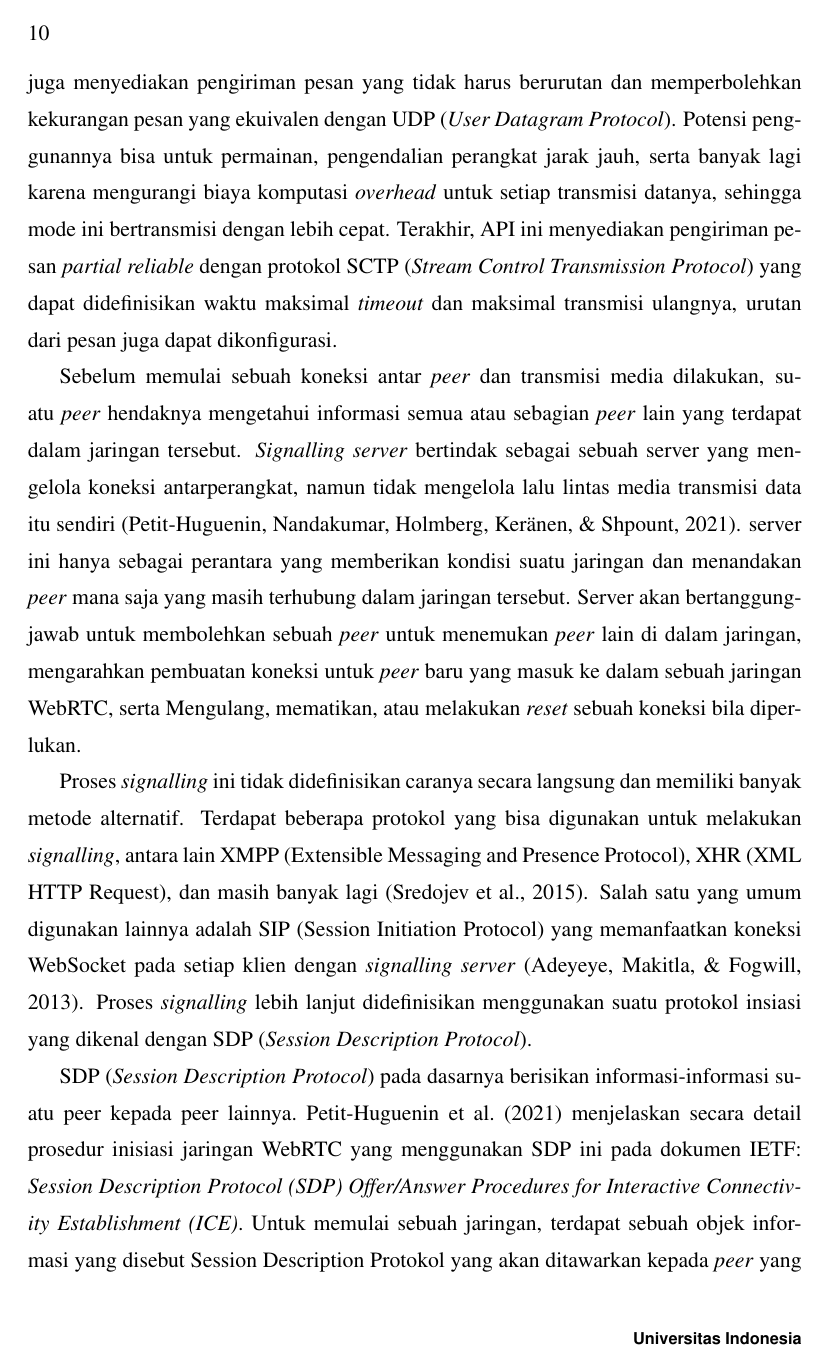
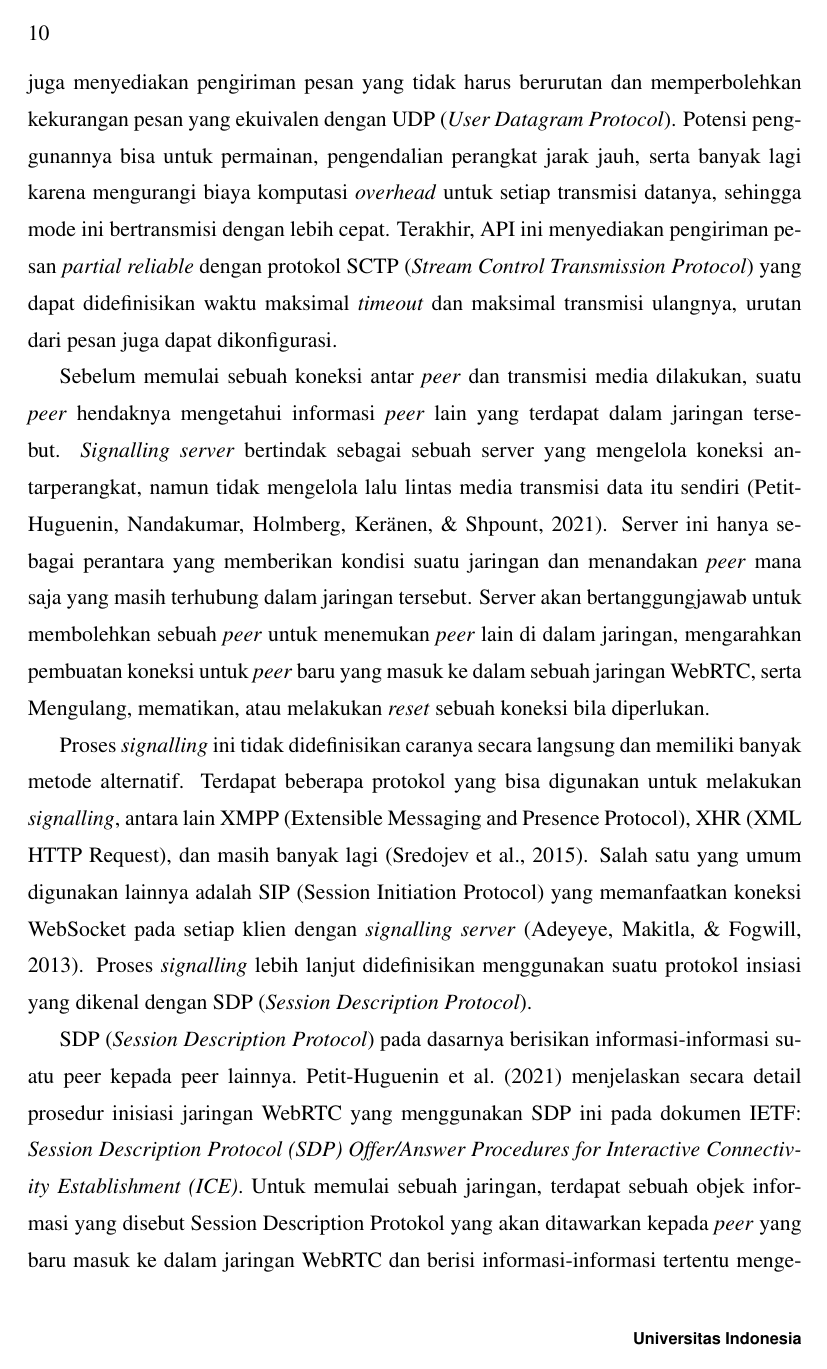
Before and after one commit to hockyy/skripsi, a LaTeX thesis (thesis.tex, which reads src/01-body/bab2.tex): page 30 of 83. The pictures show the PDF file thesis.pdf that the author committed with the source.

Commit message:
Add bab 2

```diff
--- a/src/01-body/bab2.tex
+++ b/src/01-body/bab2.tex
@@ -25,7 +25,7 @@ Salah satu komponen lain dalam WebRTC yang signifikan ialah RTCDataChannel yang
 
 API WebRTC juga menyediakan dua jenis mode pengiriman. Salah satunya ialah mode pengiriman pesan berurutan dan \textit{reliable}, yang konsep pengirimannya sama dengan data yang ditransmisikan dengan protokol TCP (\textit{Transmission Control Protocol}). Potensi penggunaannya dapat digunakan untuk pengiriman pesan atau berkas. API ini juga menyediakan pengiriman pesan yang tidak harus berurutan dan memperbolehkan kekurangan pesan yang ekuivalen dengan UDP (\textit{User Datagram Protocol}). Potensi penggunannya bisa untuk permainan, pengendalian perangkat jarak jauh, serta banyak lagi karena mengurangi biaya komputasi \textit{overhead} untuk setiap transmisi datanya, sehingga mode ini bertransmisi dengan lebih cepat. Terakhir, API ini menyediakan pengiriman pesan \textit{partial reliable} dengan protokol SCTP (\textit{Stream Control Transmission Protocol}) yang dapat didefinisikan waktu maksimal \textit{timeout} dan maksimal transmisi ulangnya, urutan dari pesan juga dapat dikonfigurasi.
 
-Sebelum memulai sebuah koneksi antar \textit{peer} dan transmisi media dilakukan, suatu \textit{peer} hendaknya mengetahui informasi \textit{peer} lain yang terdapat dalam jaringan tersebut. \textit{Signalling server} bertindak sebagai sebuah server yang mengelola koneksi antarperangkat, namun tidak mengelola lalu lintas media transmisi data itu sendiri~\citep{rfc8839}. server ini hanya sebagai perantara yang memberikan kondisi suatu jaringan dan menandakan \textit{peer} mana saja yang masih terhubung dalam jaringan tersebut. Server akan bertanggungjawab untuk membolehkan sebuah \textit{peer} untuk menemukan \textit{peer} lain di dalam jaringan, mengarahkan pembuatan koneksi untuk \textit{peer} baru yang masuk ke dalam sebuah jaringan WebRTC, serta Mengulang, mematikan, atau melakukan \textit{reset} sebuah koneksi bila diperlukan.
+Sebelum memulai sebuah koneksi antar \textit{peer} dan transmisi media dilakukan, suatu \textit{peer} hendaknya mengetahui informasi \textit{peer} lain yang terdapat dalam jaringan tersebut. \textit{Signalling server} bertindak sebagai sebuah server yang mengelola koneksi antarperangkat, namun tidak mengelola lalu lintas media transmisi data itu sendiri~\citep{rfc8839}. Server ini hanya sebagai perantara yang memberikan kondisi suatu jaringan dan menandakan \textit{peer} mana saja yang masih terhubung dalam jaringan tersebut. Server akan bertanggungjawab untuk membolehkan sebuah \textit{peer} untuk menemukan \textit{peer} lain di dalam jaringan, mengarahkan pembuatan koneksi untuk \textit{peer} baru yang masuk ke dalam sebuah jaringan WebRTC, serta Mengulang, mematikan, atau melakukan \textit{reset} sebuah koneksi bila diperlukan.
 
 Proses \textit{signalling} ini tidak didefinisikan caranya secara langsung dan memiliki banyak metode alternatif. Terdapat beberapa protokol yang bisa digunakan untuk melakukan \textit{signalling}, antara lain XMPP (Extensible Messaging and Presence Protocol), XHR (XML HTTP Request), dan masih banyak lagi~\citep{sredojev2015webrtc}. Salah satu yang umum digunakan lainnya adalah SIP (Session Initiation Protocol) yang memanfaatkan koneksi WebSocket pada setiap klien dengan \textit{signalling server}~\citep{adeyeye2013determining}. Proses \textit{signalling} lebih lanjut didefinisikan menggunakan suatu protokol insiasi yang dikenal dengan SDP (\textit{Session Description Protocol}).
 
```
Also changed, not shown: thesis.pdf.
